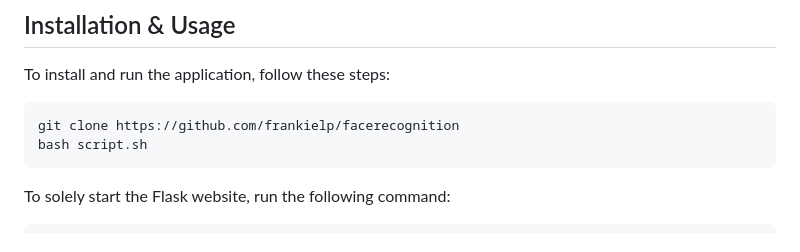
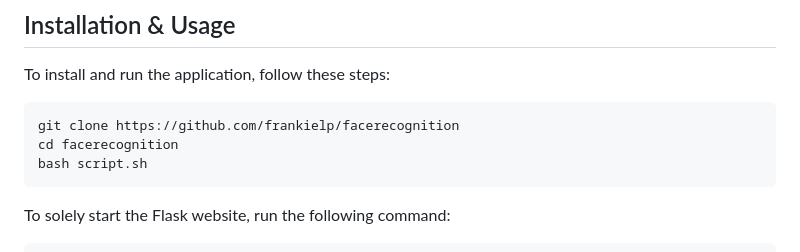
Before and after one commit to frankielp/FaceRecognition, a Markdown page: README.md, the part around the change. Rendered like a GitHub page.

````diff
--- a/README.md
+++ b/README.md
@@ -14,6 +14,7 @@ To install and run the application, follow these steps:
 
 ```bash
 git clone https://github.com/frankielp/facerecognition
+cd facerecognition
 bash script.sh
 ```
 To solely start the Flask website, run the following command:
````
